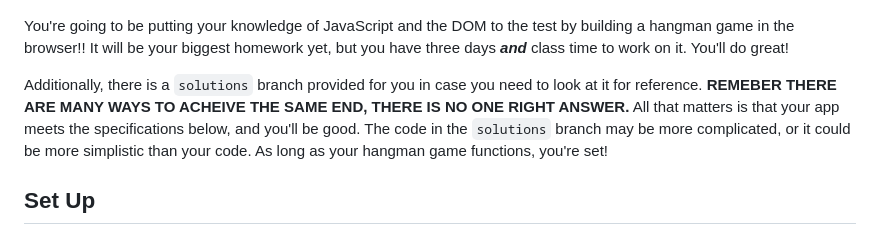
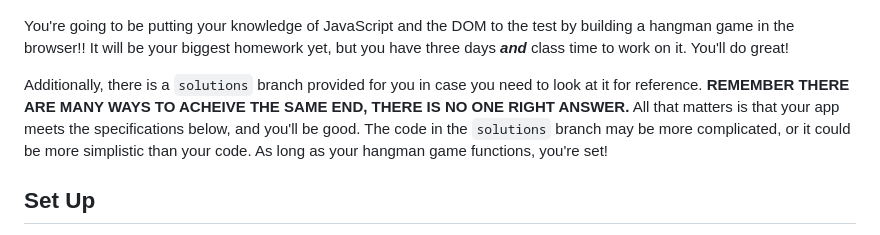
Before and after one commit to melroseceballos/Hangman, a Markdown page: README.md, the part around the change. GitHub-like rendering.

```diff
--- a/README.md
+++ b/README.md
@@ -3,7 +3,7 @@
 
 You're going to be putting your knowledge of JavaScript and the DOM to the test by building a hangman game in the browser!! It will be your biggest homework yet, but you have three days ***and*** class time to work on it. You'll do great!
 
-Additionally, there is a `solutions` branch provided for you in case you need to look at it for reference. **REMEBER THERE ARE MANY WAYS TO ACHEIVE THE SAME END, THERE IS NO ONE RIGHT ANSWER.** All that matters is that your app meets the specifications below, and you'll be good. The code in the `solutions` branch may be more complicated, or it could be more simplistic than your code. As long as your hangman game functions, you're set!
+Additionally, there is a `solutions` branch provided for you in case you need to look at it for reference. **REMEMBER THERE ARE MANY WAYS TO ACHEIVE THE SAME END, THERE IS NO ONE RIGHT ANSWER.** All that matters is that your app meets the specifications below, and you'll be good. The code in the `solutions` branch may be more complicated, or it could be more simplistic than your code. As long as your hangman game functions, you're set!
 
 
 ## Set Up
```
